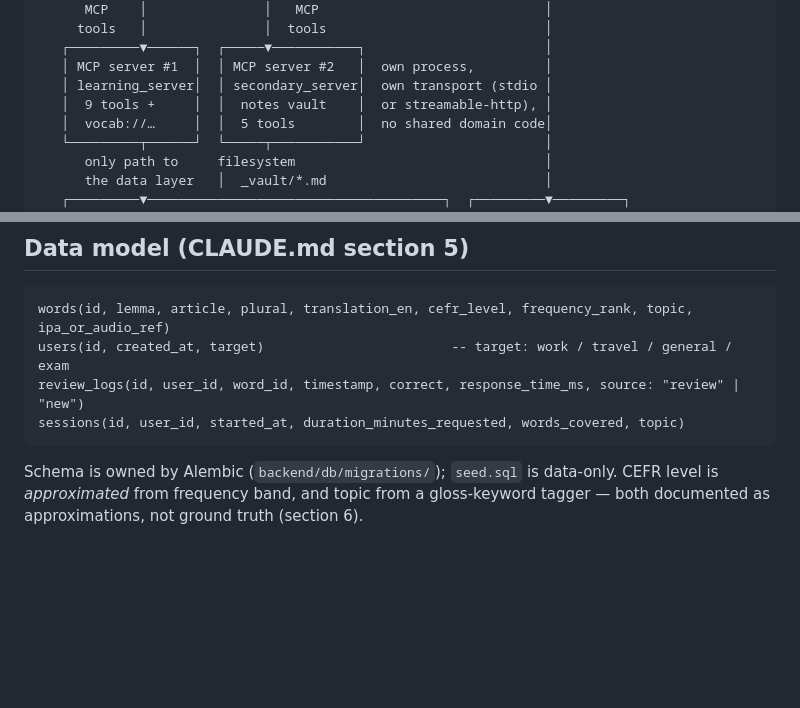
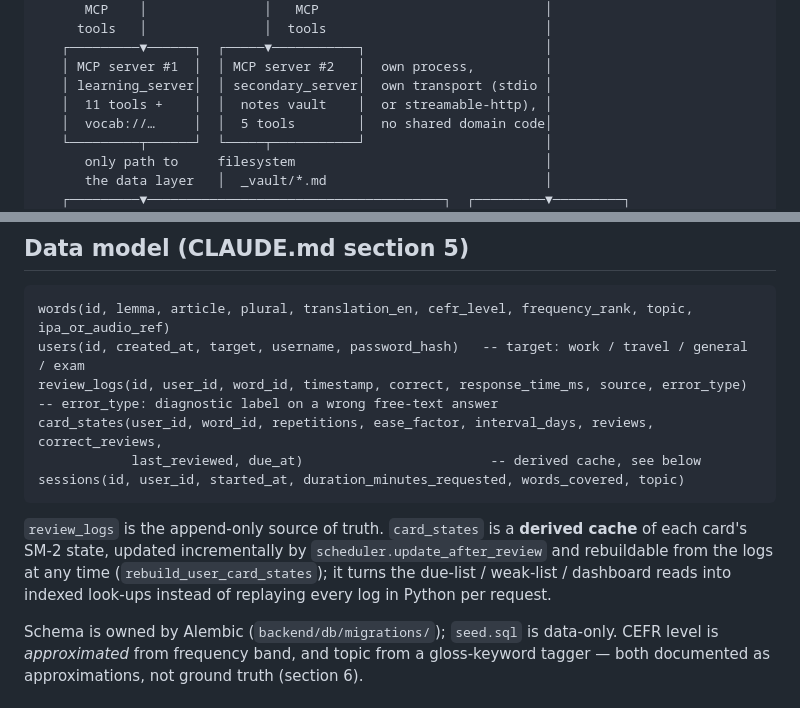
Before and after one commit to nabeelahmad123/deutsch-ai, a Markdown page: docs/ARCHITECTURE.md, 2 parts joined by grey strips. Rendered like a GitHub page; blank space fills up the shorter version.

````diff
--- a/docs/ARCHITECTURE.md
+++ b/docs/ARCHITECTURE.md
@@ -22,7 +22,7 @@
    ┌─────────▼──────┐  ┌─────▼───────────┐                       │
    │ MCP server #1  │  │ MCP server #2   │  own process,         │
    │ learning_server│  │ secondary_server│  own transport (stdio │
-   │  9 tools +     │  │  notes vault    │  or streamable-http), │
+   │  11 tools +    │  │  notes vault    │  or streamable-http), │
    │  vocab://…     │  │  5 tools        │  no shared domain code│
    └─────────┬──────┘  └─────┬───────────┘                       │
       only path to     filesystem                                │
@@ -91,10 +91,18 @@ interleaves `learning.tool.*` and `notes.tool.*` with `agent.turn` between them.
 
 ```
 words(id, lemma, article, plural, translation_en, cefr_level, frequency_rank, topic, ipa_or_audio_ref)
-users(id, created_at, target)                        -- target: work / travel / general / exam
-review_logs(id, user_id, word_id, timestamp, correct, response_time_ms, source: "review" | "new")
+users(id, created_at, target, username, password_hash)   -- target: work / travel / general / exam
+review_logs(id, user_id, word_id, timestamp, correct, response_time_ms, source, error_type)  -- error_type: diagnostic label on a wrong free-text answer
+card_states(user_id, word_id, repetitions, ease_factor, interval_days, reviews, correct_reviews,
+            last_reviewed, due_at)                        -- derived cache, see below
 sessions(id, user_id, started_at, duration_minutes_requested, words_covered, topic)
 ```
+
+`review_logs` is the append-only source of truth. `card_states` is a **derived
+cache** of each card's SM-2 state, updated incrementally by
+`scheduler.update_after_review` and rebuildable from the logs at any time
+(`rebuild_user_card_states`); it turns the due-list / weak-list / dashboard reads
+into indexed look-ups instead of replaying every log in Python per request.
 
 Schema is owned by Alembic (`backend/db/migrations/`); `seed.sql` is data-only.
 CEFR level is *approximated* from frequency band, and topic from a gloss-keyword
````
Also changed, not shown: README.md (+14 -14 lines).
